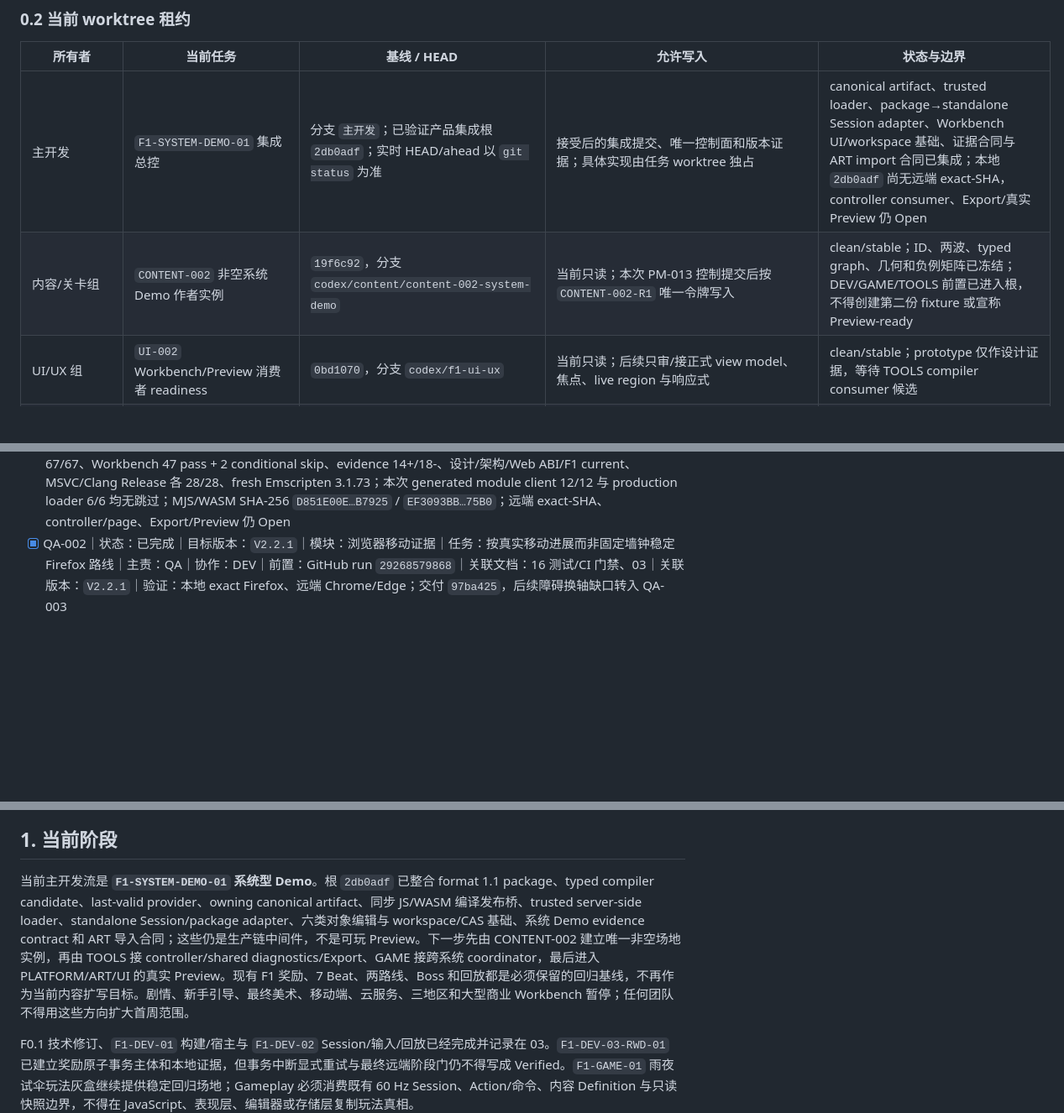
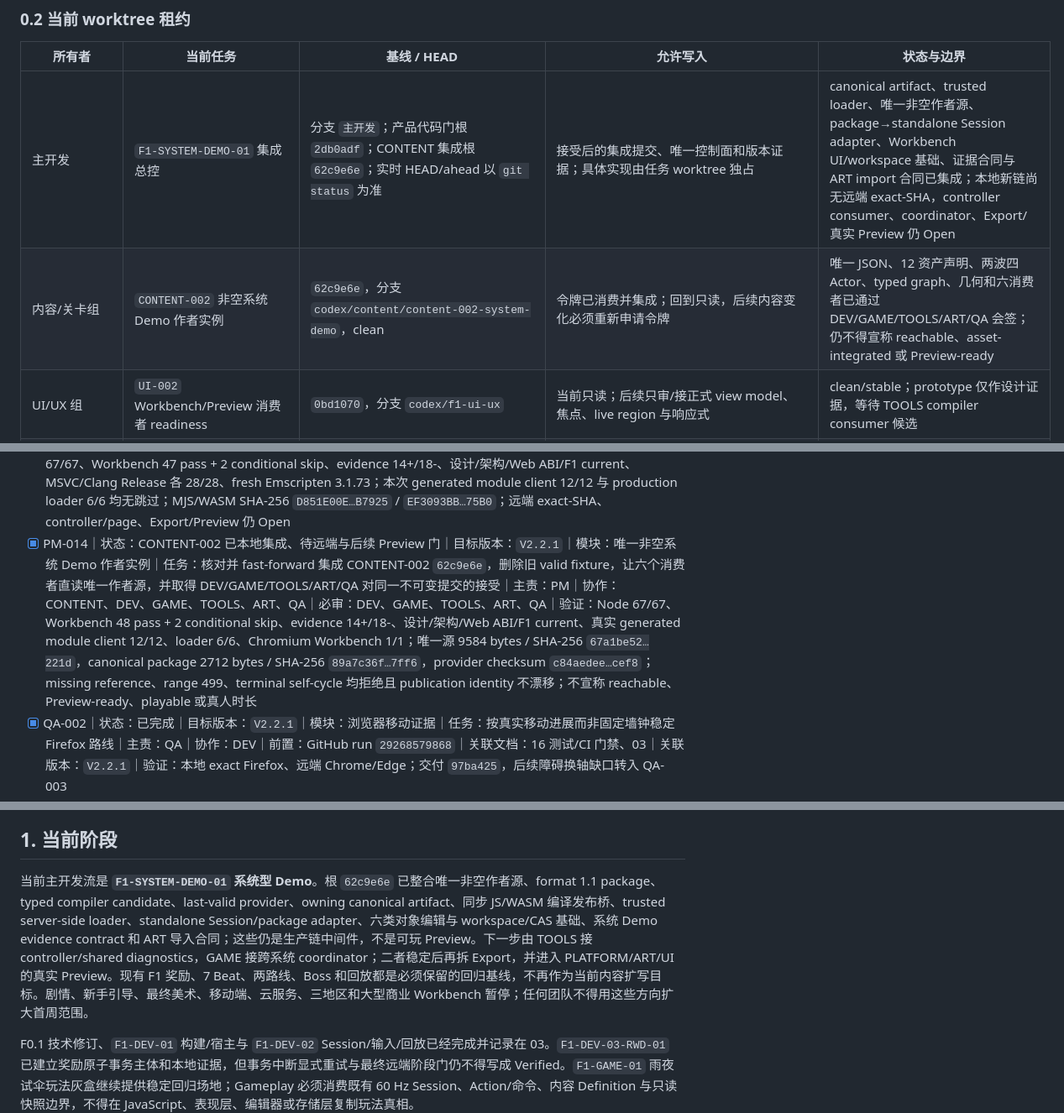
Before and after one commit to falling-feather/TianGongDu, a Markdown page: docs/02-版本规划与验收.md, 3 parts joined by grey strips. Shown at 84% size. Drawn GitHub-style; blank space fills up the shorter version.

```diff
--- a/docs/02-版本规划与验收.md
+++ b/docs/02-版本规划与验收.md
@@ -41,8 +41,8 @@
 
 | 所有者 | 当前任务 | 基线 / HEAD | 允许写入 | 状态与边界 |
 | --- | --- | --- | --- | --- |
-| 主开发 | `F1-SYSTEM-DEMO-01` 集成总控 | 分支 `主开发`；已验证产品集成根 `2db0adf`；实时 HEAD/ahead 以 `git status` 为准 | 接受后的集成提交、唯一控制面和版本证据；具体实现由任务 worktree 独占 | canonical artifact、trusted loader、package→standalone Session adapter、Workbench UI/workspace 基础、证据合同与 ART import 合同已集成；本地 `2db0adf` 尚无远端 exact-SHA，controller consumer、Export/真实 Preview 仍 Open |
-| 内容/关卡组 | `CONTENT-002` 非空系统 Demo 作者实例 | `19f6c92`，分支 `codex/content/content-002-system-demo` | 当前只读；本次 PM-013 控制提交后按 `CONTENT-002-R1` 唯一令牌写入 | clean/stable；ID、两波、typed graph、几何和负例矩阵已冻结；DEV/GAME/TOOLS 前置已进入根，不得创建第二份 fixture 或宣称 Preview-ready |
+| 主开发 | `F1-SYSTEM-DEMO-01` 集成总控 | 分支 `主开发`；产品代码门根 `2db0adf`；CONTENT 集成根 `62c9e6e`；实时 HEAD/ahead 以 `git status` 为准 | 接受后的集成提交、唯一控制面和版本证据；具体实现由任务 worktree 独占 | canonical artifact、trusted loader、唯一非空作者源、package→standalone Session adapter、Workbench UI/workspace 基础、证据合同与 ART import 合同已集成；本地新链尚无远端 exact-SHA，controller consumer、coordinator、Export/真实 Preview 仍 Open |
+| 内容/关卡组 | `CONTENT-002` 非空系统 Demo 作者实例 | `62c9e6e`，分支 `codex/content/content-002-system-demo`，clean | 令牌已消费并集成；回到只读，后续内容变化必须重新申请令牌 | 唯一 JSON、12 资产声明、两波四 Actor、typed graph、几何和六消费者已通过 DEV/GAME/TOOLS/ART/QA 会签；仍不得宣称 reachable、asset-integrated 或 Preview-ready |
 | UI/UX 组 | `UI-002` Workbench/Preview 消费者 readiness | `0bd1070`，分支 `codex/f1-ui-ux` | 当前只读；后续只审/接正式 view model、焦点、live region 与响应式 | clean/stable；prototype 仅作设计证据，等待 TOOLS compiler consumer 候选 |
 | 美术/技术美术组 | `ART-004` resolver/import readiness | `06d6c145`，分支 `art` | 当前只读；后续 resolver 由 DEV/Presentation+PLATFORM 独占，ART 不写 Gameplay | 12 槽/24 产物导入合同已形成并集成；仍是 Blockout / not-integrated / previewReady=false / releaseAllowed=false |
 | QA/验收组 | `QA-004/005` 系统 Demo 证据合同与验收矩阵 | `eb1f333`，分支 `codex/qa/qa-004-system-demo-evidence` | QA 工作树保持只读；候选到达后执行独立验收，不改产品代码 | evidence contract 1.0.1 已集成；当前没有 QA-003 WIP，真实 Preview 证据仍 Open |
@@ -67,6 +67,7 @@
 - [x] PM-011｜状态：已完成控制面复核、开发恢复｜目标版本：`V2.2.1`｜模块：系统 Demo 中间链对账与恢复｜任务：在用户解除暂停后审计根/全部 worktree/长期任务/进程/远端 CI，登记 `56716aa..4ac177d` 的 16 笔本地集成事实，保护 DEV-002.3 九路径 WIP，并按 DEV bridge→GAME coordinator→TOOLS consumer→CONTENT instance→Preview 的顺序恢复长期小组｜主责：PM｜协作：DEV、GAME、TOOLS、CONTENT、ART、UI、QA｜必审：QA｜验证：文档兼容/项目对接校验、链接、`git diff --check` 与 Git 身份审计；本提交不实现产品代码、不把本地 `4ac177d` 写成远端 Verified
 - [x] PM-012｜状态：已完成本地集成、待远端与独立 QA｜目标版本：`V2.2.1`｜模块：Sandbox 编译发布桥集成｜任务：按来源父子顺序接入 DEV-002.3 与 transport correction，合并文档时同时保留 Workbench UI/workspace、package→standalone Session adapter 和 Export/Preview Open 三组事实，并在 exact-root 复验 Native/Web transport 门｜主责：PM｜协作：DEV、TOOLS、CONTENT、GAME、QA｜必审：TOOLS、CONTENT、GAME、QA｜来源：`30a4299` / `5aa963e`；根：`959e2f9` / `fe571d1`｜验证：Node 67/67、Workbench 39+1 conditional skip、evidence 14+/18-、设计/架构/Web ABI/F1 current、MSVC/Clang Release 各 28/28、fresh Emscripten 3.1.73 + locked Node generated module 9/9；MJS/WASM SHA-256 为 `D851E00E…B7925` / `62C442A5…94C4B`；未推送，独立 QA 最终回执 Open，不宣称 Export/Preview
 - [x] PM-013｜状态：已完成本地产品门与控制面同步、待远端｜目标版本：`V2.2.1`｜模块：Sandbox canonical artifact + trusted loader 收口｜任务：复核根、全部长期 worktree、进程和远端旧门；登记 DEV owning canonical artifact 与 TOOLS trusted server-side loader 已集成；在产品根 `2db0adf` 真实执行 generated Emscripten module，再签发 `CONTENT-002-R1`｜主责：PM｜协作：DEV、TOOLS、CONTENT、GAME、QA｜必审：CONTENT、GAME、TOOLS、QA｜根：`d8c700a` / `d233338` / `2db0adf`｜验证：此前 exact-root Node 67/67、Workbench 47 pass + 2 conditional skip、evidence 14+/18-、设计/架构/Web ABI/F1 current、MSVC/Clang Release 各 28/28、fresh Emscripten 3.1.73；本次 generated module client 12/12 与 production loader 6/6 均无跳过；MJS/WASM SHA-256 `D851E00E…B7925` / `EF3093BB…75B0`；远端 exact-SHA、controller/page、Export/Preview 仍 Open
+- [x] PM-014｜状态：CONTENT-002 已本地集成、待远端与后续 Preview 门｜目标版本：`V2.2.1`｜模块：唯一非空系统 Demo 作者实例｜任务：核对并 fast-forward 集成 CONTENT-002 `62c9e6e`，删除旧 valid fixture，让六个消费者直读唯一作者源，并取得 DEV/GAME/TOOLS/ART/QA 对同一不可变提交的接受｜主责：PM｜协作：CONTENT、DEV、GAME、TOOLS、ART、QA｜必审：DEV、GAME、TOOLS、ART、QA｜验证：Node 67/67、Workbench 48 pass + 2 conditional skip、evidence 14+/18-、设计/架构/Web ABI/F1 current、真实 generated module client 12/12、loader 6/6、Chromium Workbench 1/1；唯一源 9584 bytes / SHA-256 `67a1be52…221d`，canonical package 2712 bytes / SHA-256 `89a7c36f…7ff6`，provider checksum `c84aedee…cef8`；missing reference、range 499、terminal self-cycle 均拒绝且 publication identity 不漂移；不宣称 reachable、Preview-ready、playable 或真人时长
 - [x] QA-002｜状态：已完成｜目标版本：`V2.2.1`｜模块：浏览器移动证据｜任务：按真实移动进展而非固定墙钟稳定 Firefox 路线｜主责：QA｜协作：DEV｜前置：GitHub run `29268579868`｜关联文档：16 测试/CI 门禁、03｜关联版本：`V2.2.1`｜验证：本地 exact Firefox、远端 Chrome/Edge；交付 `97ba425`，后续障碍换轴缺口转入 QA-003
 - [x] QA-003｜状态：已完成｜目标版本：`V2.2.1`｜模块：CI 与浏览器证据｜任务：当角色被障碍阻住且两轴都未完成时，在同一无进展轮次内有界尝试另一轴；保留总尝试预算、完整移动 trace 与失败截图，不引入传送、坐标特判或 Gameplay 绕过｜主责：QA｜协作：DEV｜必审：DEV｜前置：GitHub run `29400964321`、QA-002｜关联文档：本节、16 测试/CI 门禁｜关联版本：`7821169` / 根集成 `972570f`｜验证：本地 fresh Web 603/603 与 exact-HEAD Chrome/Edge/Firefox 通过；远端 run `29429233737` / job `87399847869` 对 head `6caf38c` 的 MSVC/Clang Debug+Release、Web Single Debug+Release、Chrome/Edge/Firefox 与证据上传全部成功
 - [ ] F1-GAME-01-RECOVERY-02｜状态：待验收｜目标版本：`V2.2.1`｜模块：Gameplay App / Combat recovery evidence｜任务：以倒地前 Combat-owned stance 和既有 `switch_stance` 命令闭合檐守、翻花两个精确训练前沿的真实 offer→retry→resume，不扩展为完整安全点快照｜主责：DEV｜协作：CONTENT、UI、QA｜交付：`6e98438`｜验证：双工具链、Web Single、两条 exact-HEAD Chrome 恢复路线已通过；远端三浏览器、正式 recovery Action、离开返回与完整快照保持 Open
@@ -116,7 +117,7 @@
 
 ## 1. 当前阶段
 
-当前主开发流是 **`F1-SYSTEM-DEMO-01` 系统型 Demo**。根 `2db0adf` 已整合 format 1.1 package、typed compiler candidate、last-valid provider、owning canonical artifact、同步 JS/WASM 编译发布桥、trusted server-side loader、standalone Session/package adapter、六类对象编辑与 workspace/CAS 基础、系统 Demo evidence contract 和 ART 导入合同；这些仍是生产链中间件，不是可玩 Preview。下一步先由 CONTENT-002 建立唯一非空场地实例，再由 TOOLS 接 controller/shared diagnostics/Export、GAME 接跨系统 coordinator，最后进入 PLATFORM/ART/UI 的真实 Preview。现有 F1 奖励、7 Beat、两路线、Boss 和回放都是必须保留的回归基线，不再作为当前内容扩写目标。剧情、新手引导、最终美术、移动端、云服务、三地区和大型商业 Workbench 暂停；任何团队不得用这些方向扩大首周范围。
+当前主开发流是 **`F1-SYSTEM-DEMO-01` 系统型 Demo**。根 `62c9e6e` 已整合唯一非空作者源、format 1.1 package、typed compiler candidate、last-valid provider、owning canonical artifact、同步 JS/WASM 编译发布桥、trusted server-side loader、standalone Session/package adapter、六类对象编辑与 workspace/CAS 基础、系统 Demo evidence contract 和 ART 导入合同；这些仍是生产链中间件，不是可玩 Preview。下一步由 TOOLS 接 controller/shared diagnostics，GAME 接跨系统 coordinator；二者稳定后再拆 Export，并进入 PLATFORM/ART/UI 的真实 Preview。现有 F1 奖励、7 Beat、两路线、Boss 和回放都是必须保留的回归基线，不再作为当前内容扩写目标。剧情、新手引导、最终美术、移动端、云服务、三地区和大型商业 Workbench 暂停；任何团队不得用这些方向扩大首周范围。
 
 F0.1 技术修订、`F1-DEV-01` 构建/宿主与 `F1-DEV-02` Session/输入/回放已经完成并记录在 03。`F1-DEV-03-RWD-01` 已建立奖励原子事务主体和本地证据，但事务中断显式重试与最终远端阶段门仍不得写成 Verified。`F1-GAME-01` 雨夜试伞玩法灰盒继续提供稳定回归场地；Gameplay 必须消费既有 60 Hz Session、Action/命令、内容 Definition 与只读快照边界，不得在 JavaScript、表现层、编辑器或存储层复制玩法真相。
 
```
Also changed, not shown: other parts of docs/02-版本规划与验收.md (+5 -5 lines), docs/03-发布历史.md (+18 -0 lines).
